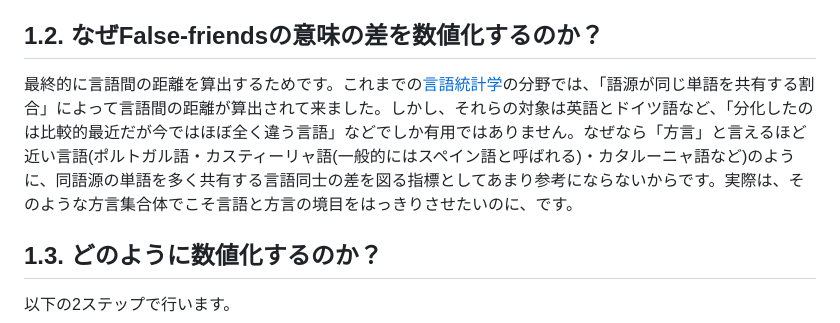
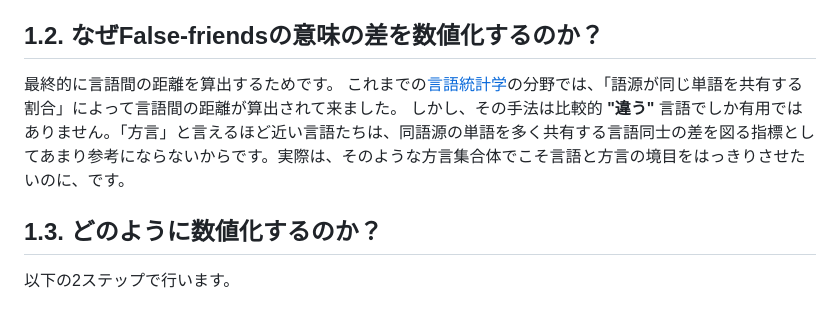
Before and after one commit to yunaimatsu/research, a Markdown page: thesis/overview.md, the part around the change. GitHub-like rendering.

Commit message:
Update overview.md
minor changes

```diff
--- a/thesis/overview.md
+++ b/thesis/overview.md
@@ -13,7 +13,9 @@
 例えば、英語**to ignore**とフランス語**ignorer**はどちらも、ラテン語の**ignōrāre**から派生しています。しかし英語の場合は「**無視する**」という意味なのに対し フランス語では「**を知らない**」という意味になります。
 このto ignoreとignorerのような、「語源は一緒だけど意味が違う」組み合わせのことを、**False-friends**と呼びます。
 ## 1.2. なぜFalse-friendsの意味の差を数値化するのか？
-最終的に言語間の距離を算出するためです。これまでの[言語統計学](https://en.wikipedia.org/wiki/Linguistic_distance)の分野では、「語源が同じ単語を共有する割合」によって言語間の距離が算出されて来ました。しかし、それらの対象は英語とドイツ語など、「分化したのは比較的最近だが今ではほぼ全く違う言語」などでしか有用ではありません。なぜなら「方言」と言えるほど近い言語(ポルトガル語・カスティーリャ語(一般的にはスペイン語と呼ばれる)・カタルーニャ語など)のように、同語源の単語を多く共有する言語同士の差を図る指標としてあまり参考にならないからです。実際は、そのような方言集合体でこそ言語と方言の境目をはっきりさせたいのに、です。
+最終的に言語間の距離を算出するためです。
+これまでの[言語統計学](https://en.wikipedia.org/wiki/Linguistic_distance)の分野では、「語源が同じ単語を共有する割合」によって言語間の距離が算出されて来ました。
+しかし、その手法は比較的 **"違う"** 言語でしか有用ではありません。「方言」と言えるほど近い言語たちは、同語源の単語を多く共有する言語同士の差を図る指標としてあまり参考にならないからです。実際は、そのような方言集合体でこそ言語と方言の境目をはっきりさせたいのに、です。
 ## 1.3. どのように数値化するのか？
 以下の2ステップで行います。
 1. 個々の単語の**意味をベクトル(実数の集合)に変換**する
```
